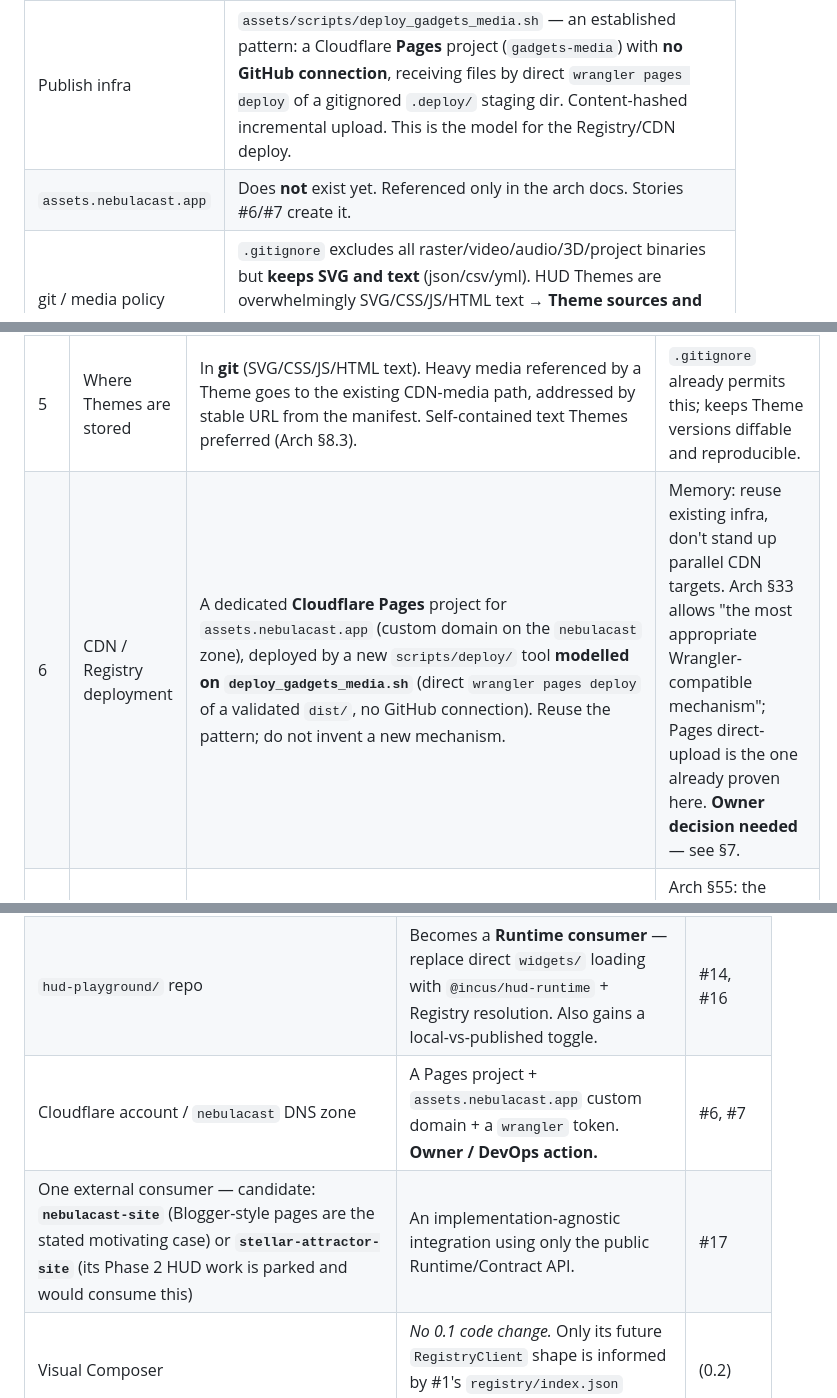
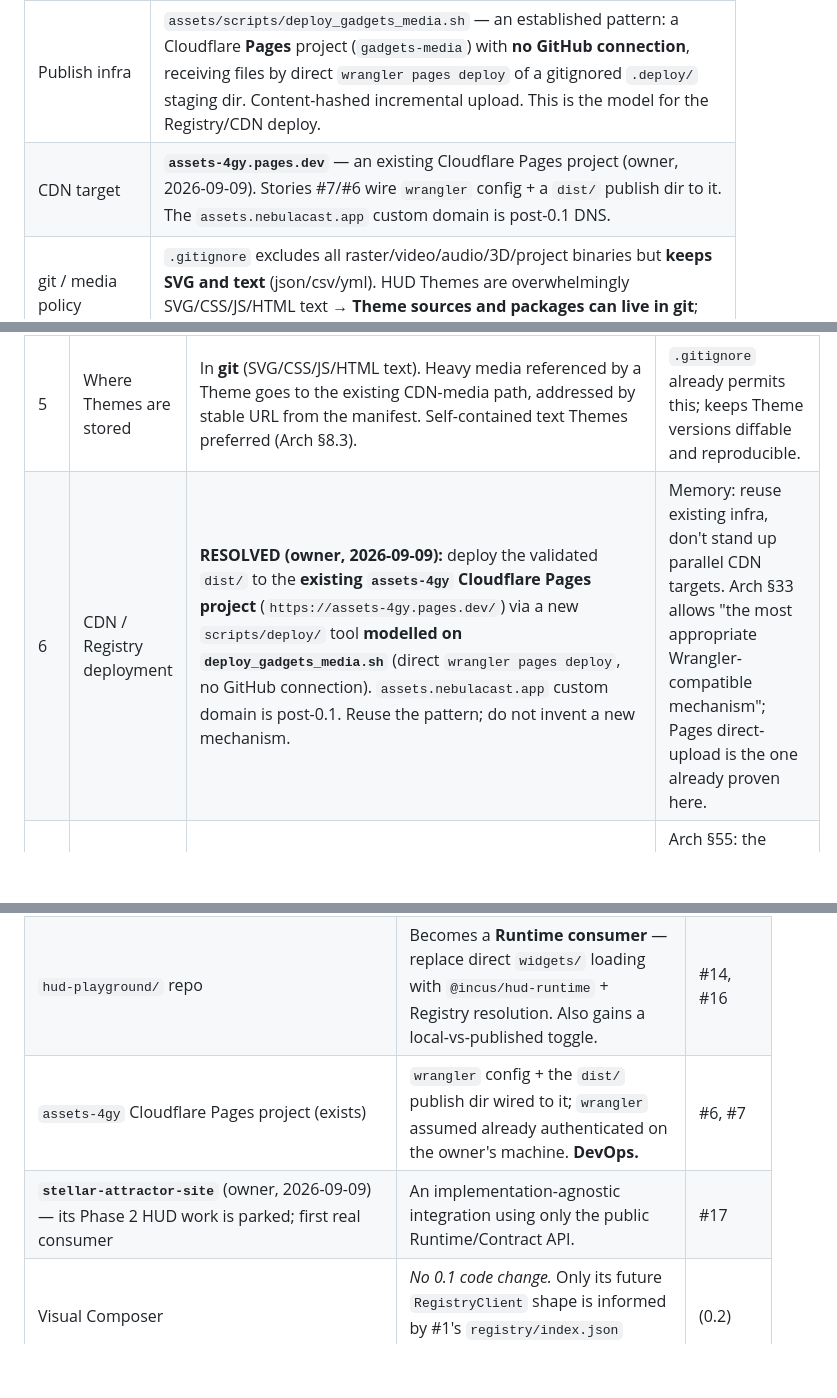
Before and after one commit to IncusLuminis/assets, a Markdown page: docs/architecture/HUD_Platform_Implementation_Plan_0.1.md, 3 parts joined by grey strips. GitHub-like rendering; blank space fills up the shorter version.

Commit message:
docs(plan): fold owner Q1/Q2 answers into §1/§2/§4/§6 (not just §7)
CDN target is the existing assets-4gy Pages project; external consumer is
stellar-attractor-site. Removes the stale "owner decision needed" / bare
assets.nebulacast.app references outside §7.

Co-Authored-By: Claude Sonnet 5 <noreply@anthropic.com>
Claude-Session: https://claude.ai/code/session_01UzSCmCvTKeNJsYvG7zZpit

```diff
--- a/docs/architecture/HUD_Platform_Implementation_Plan_0.1.md
+++ b/docs/architecture/HUD_Platform_Implementation_Plan_0.1.md
@@ -34,7 +34,7 @@ now; a staging target may be introduced later.
 | HUD Playground | `products/visualization-studio/visualization-studio-tools/hud-playground/` — currently an `index.html` + a **copy** of the same `widgets/` tree. Loads panels directly, not through any runtime. |
 | Visual Composer | `products/visualization-studio/visualization-studio-tools/visual-composer/` — large existing Python/JS authoring app (exhibits, HUD templates, render pipeline). Not yet a HUD-Theme producer. Out of scope for 0.1 authoring; only its Registry-client shape matters later. |
 | Publish infra | `assets/scripts/deploy_gadgets_media.sh` — an established pattern: a Cloudflare **Pages** project (`gadgets-media`) with **no GitHub connection**, receiving files by direct `wrangler pages deploy` of a gitignored `.deploy/` staging dir. Content-hashed incremental upload. This is the model for the Registry/CDN deploy. |
-| `assets.nebulacast.app` | Does **not** exist yet. Referenced only in the arch docs. Stories #6/#7 create it. |
+| CDN target | **`assets-4gy.pages.dev`** — an existing Cloudflare Pages project (owner, 2026-09-09). Stories #7/#6 wire `wrangler` config + a `dist/` publish dir to it. The `assets.nebulacast.app` custom domain is post-0.1 DNS. |
 | git / media policy | `.gitignore` excludes all raster/video/audio/3D/project binaries but **keeps SVG and text** (json/csv/yml). HUD Themes are overwhelmingly SVG/CSS/JS/HTML text → **Theme sources and packages can live in git**; only heavy raster/video media goes to the CDN-only path. |
 | Branch state | `assets` local checkout is on `agent/mini-raw-video` (2 commits of unrelated in-flight HUD tweaks ahead of `main`). The two arch docs were dropped in un-committed. This plan's branch (`feature/hud-platform-0.1`) is cut from `origin/main` and carries the arch docs + this plan. |
 
@@ -54,7 +54,7 @@ renderer but are **out of 0.1 scope** — confirmed by Architecture §50.
 | 3 | Repo layout | Follow Architecture §7 **literally**: `src/runtime/{core,renderers,registry,contract,adapters}`, `src/tooling/`, `library/{themes,components,media}`, `registry/{index.json,schemas}`, `scripts/{build,validate,deploy,maintenance}`, `dist/` (generated, gitignored). | §7 is normative; §54.1 makes the topology authoritative. |
 | 4 | Theme source ↔ published package | Theme **sources** live in `library/themes/<id>/` (editable). The **published package** (`library/themes/<id>/<version>/…` deterministic layout per Arch §10) is a build artifact in `dist/`. `dist/` is never source of truth (Arch §7, §2.3). | Immutability (Arch §2.4, §30) requires the published form to be generated, not hand-edited. |
 | 5 | Where Themes are stored | In **git** (SVG/CSS/JS/HTML text). Heavy media referenced by a Theme goes to the existing CDN-media path, addressed by stable URL from the manifest. Self-contained text Themes preferred (Arch §8.3). | `.gitignore` already permits this; keeps Theme versions diffable and reproducible. |
-| 6 | CDN / Registry deployment | A dedicated **Cloudflare Pages** project for `assets.nebulacast.app` (custom domain on the `nebulacast` zone), deployed by a new `scripts/deploy/` tool **modelled on `deploy_gadgets_media.sh`** (direct `wrangler pages deploy` of a validated `dist/`, no GitHub connection). Reuse the pattern; do not invent a new mechanism. | Memory: reuse existing infra, don't stand up parallel CDN targets. Arch §33 allows "the most appropriate Wrangler-compatible mechanism"; Pages direct-upload is the one already proven here. **Owner decision needed** — see §7. |
+| 6 | CDN / Registry deployment | **RESOLVED (owner, 2026-09-09):** deploy the validated `dist/` to the **existing `assets-4gy` Cloudflare Pages project** (`https://assets-4gy.pages.dev/`) via a new `scripts/deploy/` tool **modelled on `deploy_gadgets_media.sh`** (direct `wrangler pages deploy`, no GitHub connection). `assets.nebulacast.app` custom domain is post-0.1. Reuse the pattern; do not invent a new mechanism. | Memory: reuse existing infra, don't stand up parallel CDN targets. Arch §33 allows "the most appropriate Wrangler-compatible mechanism"; Pages direct-upload is the one already proven here. |
 | 7 | Contract vs manifest schema | The **HUD Theme Contract 1.0** is a normative Markdown doc (`docs/architecture/HUD_Theme_Contract_1.0.md`). The **manifest JSON Schema** is a real `.json` schema in `registry/schemas/` that the Contract references. Both independently versioned (Arch §12, §30–31). | Arch §55: the Contract is the shared boundary; it must exist before implementation spreads across repos. |
 | 8 | Isolation mechanism for 0.1 | **Scoped Theme root** (a single mount container + build-time CSS scoping / prefixing) as the baseline; **Shadow DOM** attempted for the CSS renderer and kept if the legacy HUD-03/04 CSS survives it; **iframe** reserved for exceptional cases only. | Vision §18 "prefer the simplest isolation mechanism compatible with existing HUD implementations"; Arch §41 preferred order. The baseline HUDs already namespace every class `nc-…` — scoping is cheap; Shadow DOM may break Aladin/Google-Fonts assumptions in HUD-01/02 and is validated, not assumed. |
 | 9 | Renderer families for 0.1 | **SVG** (HUD-01/02) and **CSS** (HUD-03/04) only. Video / Static / Gadget renderers are declared in the contract's renderer enum but **not implemented** (Arch §50, §54.16). | Scope discipline (Vision §23 "Premature Generalization", Arch §53.6). |
@@ -121,8 +121,8 @@ Platform 0.1 is not contained in `assets/`. It touches:
 | `registry/schemas/manifest.schema.json` (new, this repo) | Machine-validatable manifest; consumed by validate/build/runtime/playground. | #3 |
 | `widgets/docs/audit-hud01-06.md` (exists) | Primary input to the inventory; already covers rendering tech, deps, data injection, form factors. | #2 |
 | `hud-playground/` repo | Becomes a **Runtime consumer** — replace direct `widgets/` loading with `@incus/hud-runtime` + Registry resolution. Also gains a local-vs-published toggle. | #14, #16 |
-| Cloudflare account / `nebulacast` DNS zone | A Pages project + `assets.nebulacast.app` custom domain + a `wrangler` token. **Owner / DevOps action.** | #6, #7 |
-| One external consumer — candidate: **`nebulacast-site`** (Blogger-style pages are the stated motivating case) or **`stellar-attractor-site`** (its Phase 2 HUD work is parked and would consume this) | An implementation-agnostic integration using only the public Runtime/Contract API. | #17 |
+| `assets-4gy` Cloudflare Pages project (exists) | `wrangler` config + the `dist/` publish dir wired to it; `wrangler` assumed already authenticated on the owner's machine. **DevOps.** | #6, #7 |
+| **`stellar-attractor-site`** (owner, 2026-09-09) — its Phase 2 HUD work is parked; first real consumer | An implementation-agnostic integration using only the public Runtime/Contract API. | #17 |
 | Visual Composer | *No 0.1 code change.* Only its future `RegistryClient` shape is informed by #1's `registry/index.json` format. | (0.2) |
 
 **Documents to author in 0.1:** Contract 1.0 (#4), manifest JSON Schema + a short
```
Also changed, not shown: other parts of docs/architecture/HUD_Platform_Implementation_Plan_0.1.md (+1 -1 lines).
